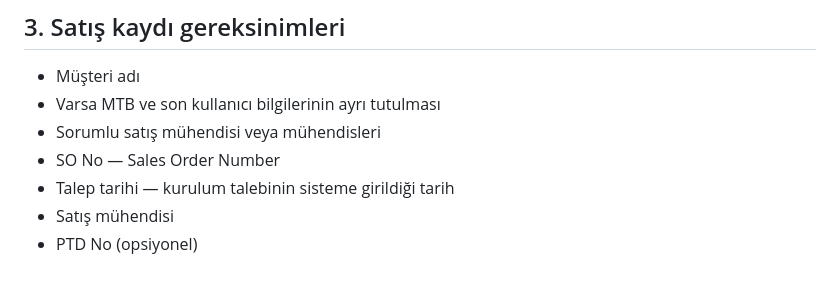
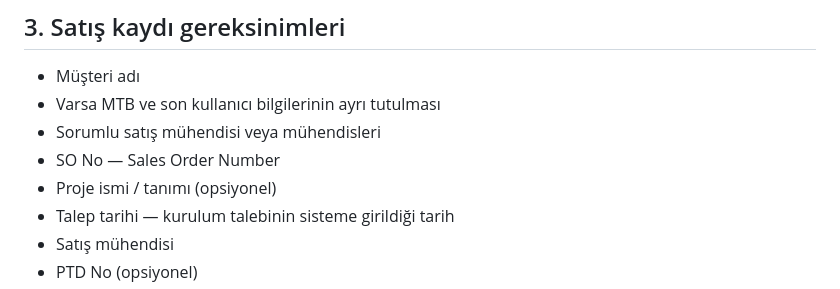
Before and after one commit to remzisakin/CPI_CPS_Kurulum_Takip, a Markdown page: PROJECT_CONTEXT.md, the part around the change. Rendered like a GitHub page.

Commit message:
Opsiyonel proje ismi alanını ekle

```diff
--- a/PROJECT_CONTEXT.md
+++ b/PROJECT_CONTEXT.md
@@ -54,6 +54,7 @@ Planlanan kurulum tarihi, planlanan süre/birim ve servis teknisyeni satış mü
 - Varsa MTB ve son kullanıcı bilgilerinin ayrı tutulması
 - Sorumlu satış mühendisi veya mühendisleri
 - SO No — Sales Order Number
+- Proje ismi / tanımı (opsiyonel)
 - Talep tarihi — kurulum talebinin sisteme girildiği tarih
 - Satış mühendisi
 - PTD No (opsiyonel)
```
